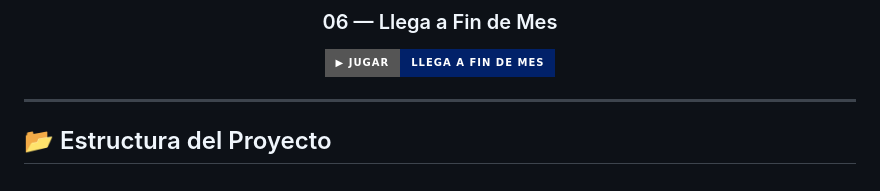
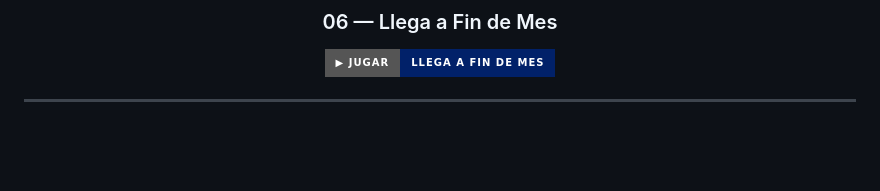
Before and after one commit to DenisTae/game-development-portfolio, a Markdown page: README.md, the part around one of its changes. Drawn GitHub-style; badges without logos; blank space fills up the shorter version.

```diff
--- a/README.md
+++ b/README.md
@@ -125,5 +125,3 @@ A continuación se presentan los proyectos incluidos en este portafolio.
 </div>
 
 ---
-
-## 📂 Estructura del Proyecto
```
Also changed, not shown: other parts of README.md (+1 -1 lines).
